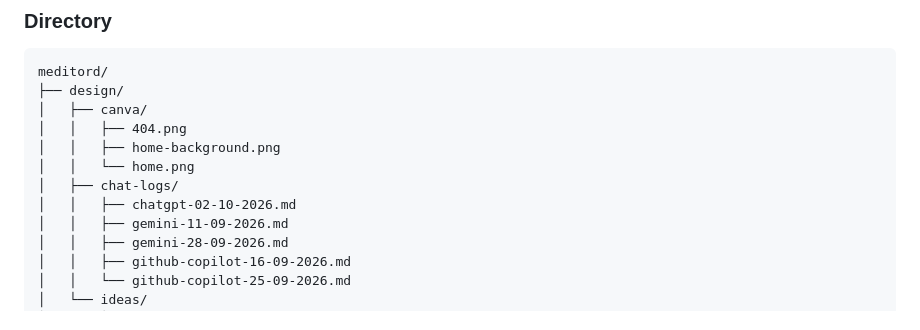
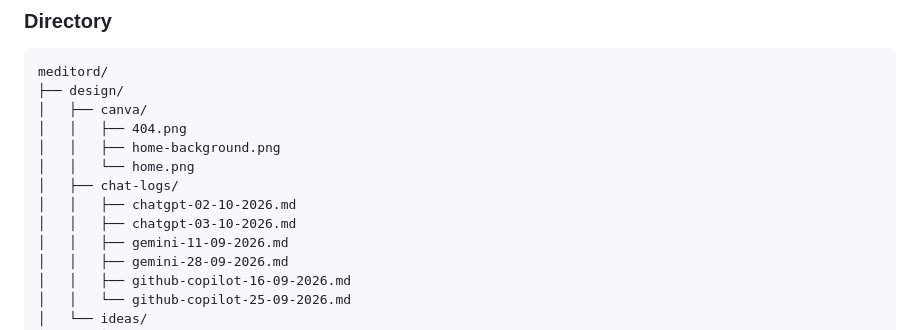
Before and after one commit to NamTheDev/MeditorD, a Markdown page: README.md, the part around the change. GitHub-like rendering.

Commit message:
Docs: Add latest ChatGPT log to tree
03-10-2026

- Add the 03-10-2026 ChatGPT chat log to the full README directory tree.
- Preserve the required README structure and formatting.

```diff
--- a/README.md
+++ b/README.md
@@ -19,6 +19,7 @@ meditord/
 │   │   └── home.png
 │   ├── chat-logs/
 │   │   ├── chatgpt-02-10-2026.md
+│   │   ├── chatgpt-03-10-2026.md
 │   │   ├── gemini-11-09-2026.md
 │   │   ├── gemini-28-09-2026.md
 │   │   ├── github-copilot-16-09-2026.md
```
